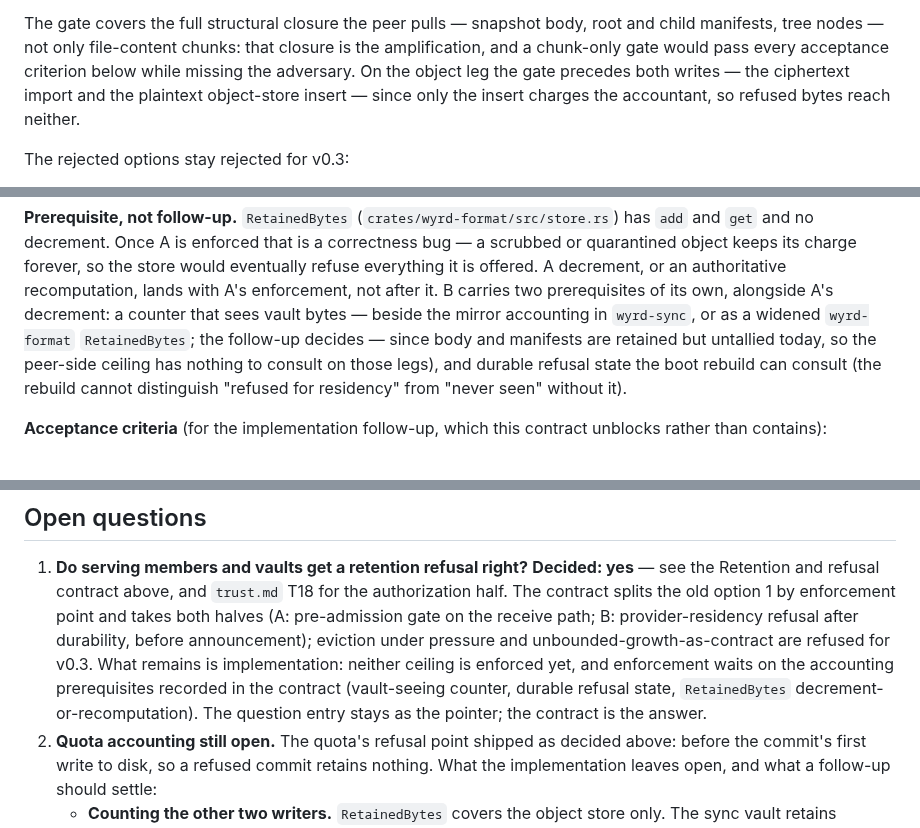
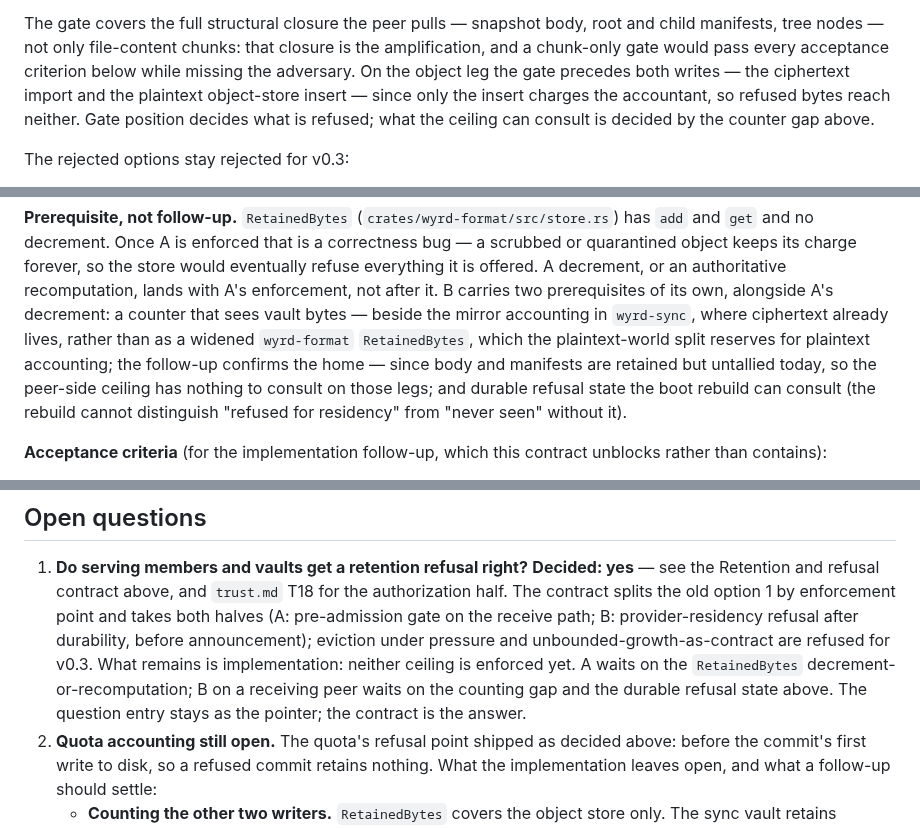
Before and after one commit to control-aesir/wyrd, a Markdown page: docs/storage-growth.md, 3 parts joined by grey strips. Drawn GitHub-style.

Commit message:
docs(storage): address DG-4 re-review 6 — stranded paren, wraps, per-half prerequisites

```diff
--- a/docs/storage-growth.md
+++ b/docs/storage-growth.md
@@ -272,7 +271,9 @@ chunks: that closure is the amplification, and a chunk-only gate would
 pass every acceptance criterion below while missing the adversary. On
 the object leg the gate precedes both writes — the ciphertext import
 and the plaintext object-store insert — since only the insert charges
-the accountant, so refused bytes reach neither.
+the accountant, so refused bytes reach neither. Gate position decides
+what is refused; what the ceiling can consult is decided by the
+counter gap above.
 
 The rejected options stay rejected for v0.3:
 
@@ -386,12 +387,13 @@ eventually refuse everything it is offered. A decrement, or an
 authoritative recomputation, lands with A's enforcement, not after it.
 B carries two prerequisites of its own, alongside A's decrement: a
 counter that sees vault bytes — beside the mirror accounting in
-`wyrd-sync`, or as a widened `wyrd-format` `RetainedBytes`; the
-follow-up decides — since body and manifests are retained but
-untallied today, so the peer-side ceiling has nothing to consult on
-those legs), and durable refusal state the boot rebuild can consult
-(the rebuild cannot distinguish "refused for residency" from "never
-seen" without it).
+`wyrd-sync`, where ciphertext already lives, rather than as a widened
+`wyrd-format` `RetainedBytes`, which the plaintext-world split reserves
+for plaintext accounting; the follow-up confirms the home — since body
+and manifests are retained but untallied today, so the peer-side ceiling
+has nothing to consult on those legs; and durable refusal state the
+boot rebuild can consult (the rebuild cannot distinguish "refused for
+residency" from "never seen" without it).
 
 **Acceptance criteria** (for the implementation follow-up, which this
 contract unblocks rather than contains):
@@ -564,11 +566,11 @@ handles, not just the write in hand.
    pre-admission gate on the receive path; B: provider-residency
    refusal after durability, before announcement); eviction under
    pressure and unbounded-growth-as-contract are refused for v0.3.
-   What remains is implementation: neither ceiling is enforced yet,
-   and enforcement waits on the accounting prerequisites recorded in
-   the contract (vault-seeing counter, durable refusal state,
-   `RetainedBytes` decrement-or-recomputation). The question entry stays
-   as the pointer; the contract is the answer.
+   What remains is implementation: neither ceiling is enforced yet.
+   A waits on the `RetainedBytes` decrement-or-recomputation; B on a
+   receiving peer waits on the counting gap and the durable refusal
+   state above. The question entry stays as the pointer; the contract
+   is the answer.
 2. **Quota accounting still open.** The quota's refusal point shipped as
    decided above: before the commit's first write to disk, so a refused
    commit retains nothing. What the implementation leaves open, and
```
Also changed, not shown: other parts of docs/storage-growth.md (+6 -6 lines).
